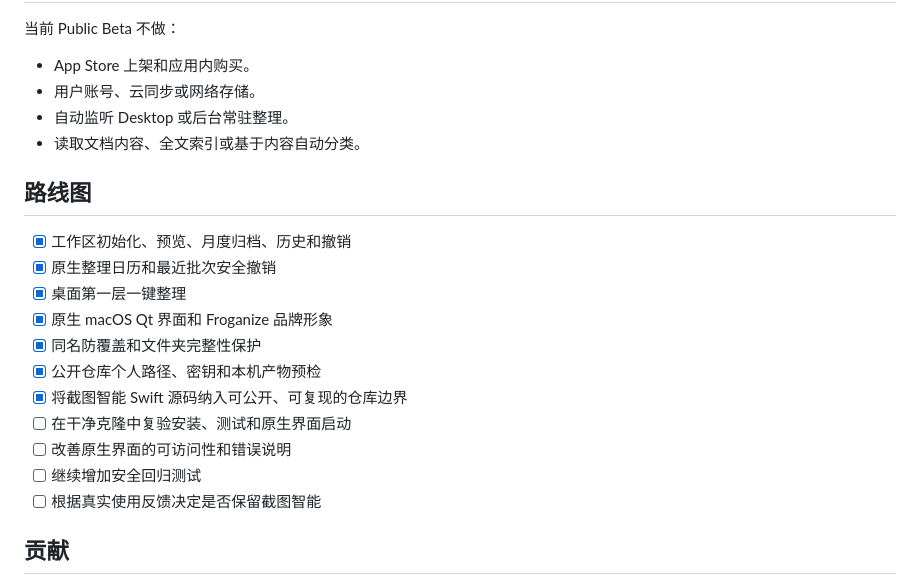
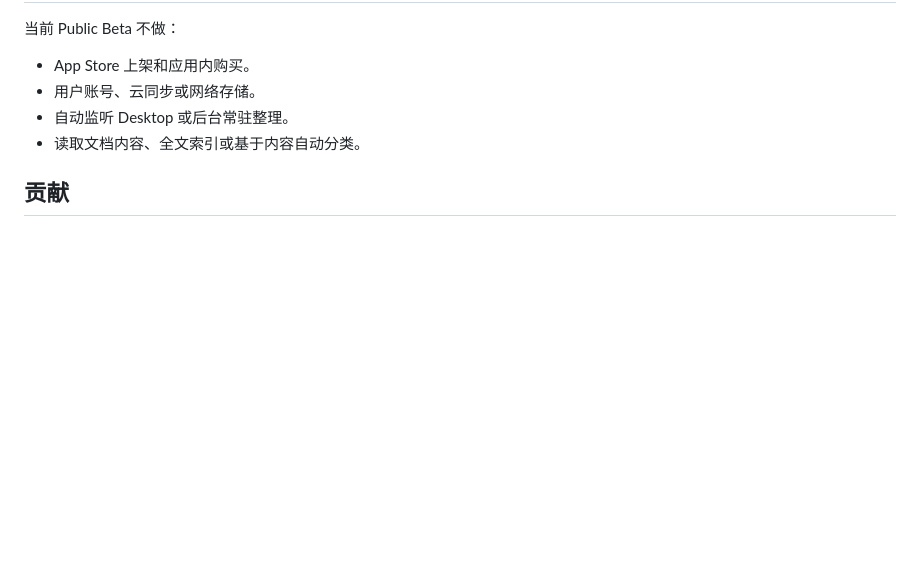
Before and after one commit to liwengtai-sudo/Froganize, a Markdown page: README.md, the part around the change. Drawn GitHub-style; blank space fills up the shorter version.

Commit message:
Remove roadmap from public README

```diff
--- a/README.md
+++ b/README.md
@@ -211,20 +211,6 @@ docs/                       # 需求、架构和开发记录
 - 自动监听 Desktop 或后台常驻整理。
 - 读取文档内容、全文索引或基于内容自动分类。
 
-## 路线图
-
-- [x] 工作区初始化、预览、月度归档、历史和撤销
-- [x] 原生整理日历和最近批次安全撤销
-- [x] 桌面第一层一键整理
-- [x] 原生 macOS Qt 界面和 Froganize 品牌形象
-- [x] 同名防覆盖和文件夹完整性保护
-- [x] 公开仓库个人路径、密钥和本机产物预检
-- [x] 将截图智能 Swift 源码纳入可公开、可复现的仓库边界
-- [ ] 在干净克隆中复验安装、测试和原生界面启动
-- [ ] 改善原生界面的可访问性和错误说明
-- [ ] 继续增加安全回归测试
-- [ ] 根据真实使用反馈决定是否保留截图智能
-
 ## 贡献
 
 这是一个小型开源项目。欢迎提交 Issue 报告问题、安全边界或使用上的困惑。
```
